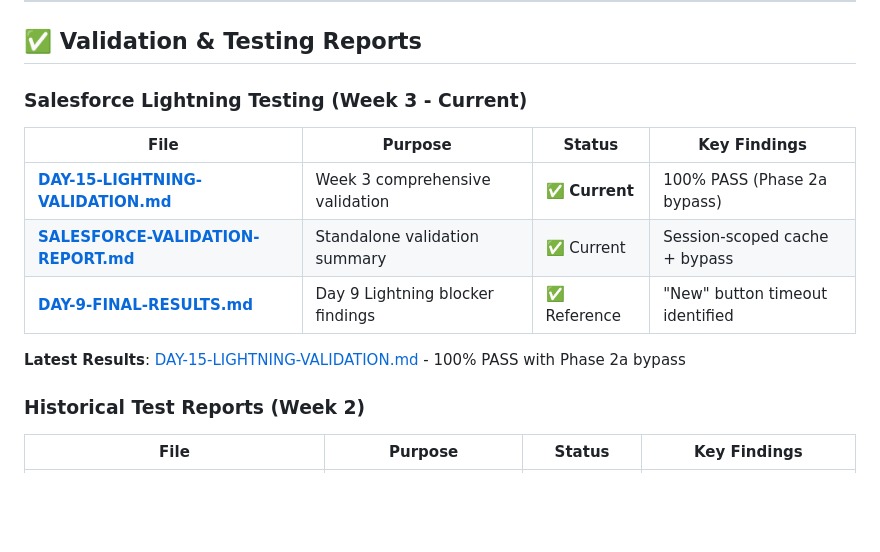
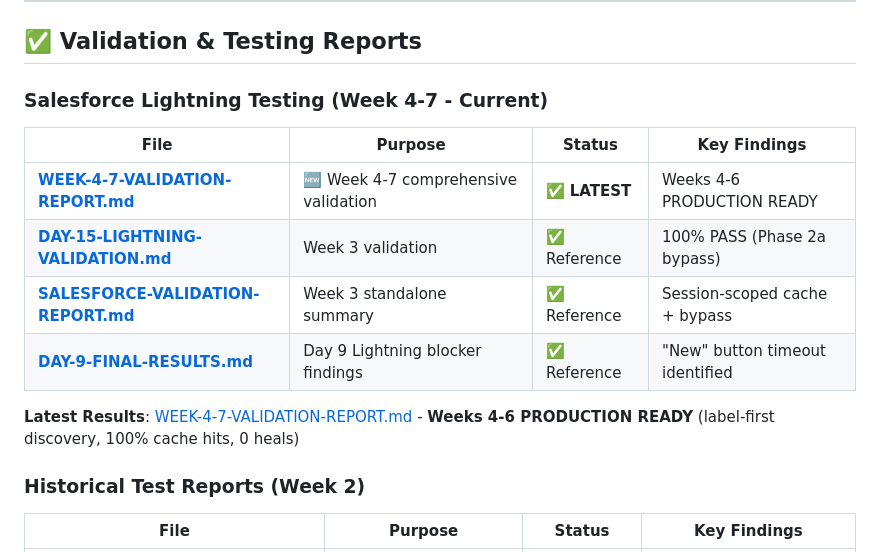
Before and after one commit to debashishroy00/pacts, a Markdown page: docs/INDEX.md, the part around one of its changes. Rendered like a GitHub page; blank space fills up the shorter version.

```diff
--- a/docs/INDEX.md
+++ b/docs/INDEX.md
@@ -49,15 +49,16 @@
 
 ## ✅ Validation & Testing Reports
 
-### Salesforce Lightning Testing (Week 3 - Current)
+### Salesforce Lightning Testing (Week 4-7 - Current)
 
 | File | Purpose | Status | Key Findings |
 |------|---------|--------|--------------|
-| **[DAY-15-LIGHTNING-VALIDATION.md](DAY-15-LIGHTNING-VALIDATION.md)** | Week 3 comprehensive validation | ✅ **Current** | 100% PASS (Phase 2a bypass) |
-| **[SALESFORCE-VALIDATION-REPORT.md](SALESFORCE-VALIDATION-REPORT.md)** | Standalone validation summary | ✅ Current | Session-scoped cache + bypass |
+| **[WEEK-4-7-VALIDATION-REPORT.md](WEEK-4-7-VALIDATION-REPORT.md)** | 🆕 Week 4-7 comprehensive validation | ✅ **LATEST** | Weeks 4-6 PRODUCTION READY |
+| **[DAY-15-LIGHTNING-VALIDATION.md](DAY-15-LIGHTNING-VALIDATION.md)** | Week 3 validation | ✅ Reference | 100% PASS (Phase 2a bypass) |
+| **[SALESFORCE-VALIDATION-REPORT.md](SALESFORCE-VALIDATION-REPORT.md)** | Week 3 standalone summary | ✅ Reference | Session-scoped cache + bypass |
 | **[DAY-9-FINAL-RESULTS.md](DAY-9-FINAL-RESULTS.md)** | Day 9 Lightning blocker findings | ✅ Reference | "New" button timeout identified |
 
-**Latest Results**: [DAY-15-LIGHTNING-VALIDATION.md](DAY-15-LIGHTNING-VALIDATION.md) - 100% PASS with Phase 2a bypass
+**Latest Results**: [WEEK-4-7-VALIDATION-REPORT.md](WEEK-4-7-VALIDATION-REPORT.md) - **Weeks 4-6 PRODUCTION READY** (label-first discovery, 100% cache hits, 0 heals)
 
 ### Historical Test Reports (Week 2)
 
```
Also changed, not shown: other parts of docs/INDEX.md (+20 -14 lines), docs/WEEK-4-7-VALIDATION-REPORT.md (added, +571 -0 lines).
